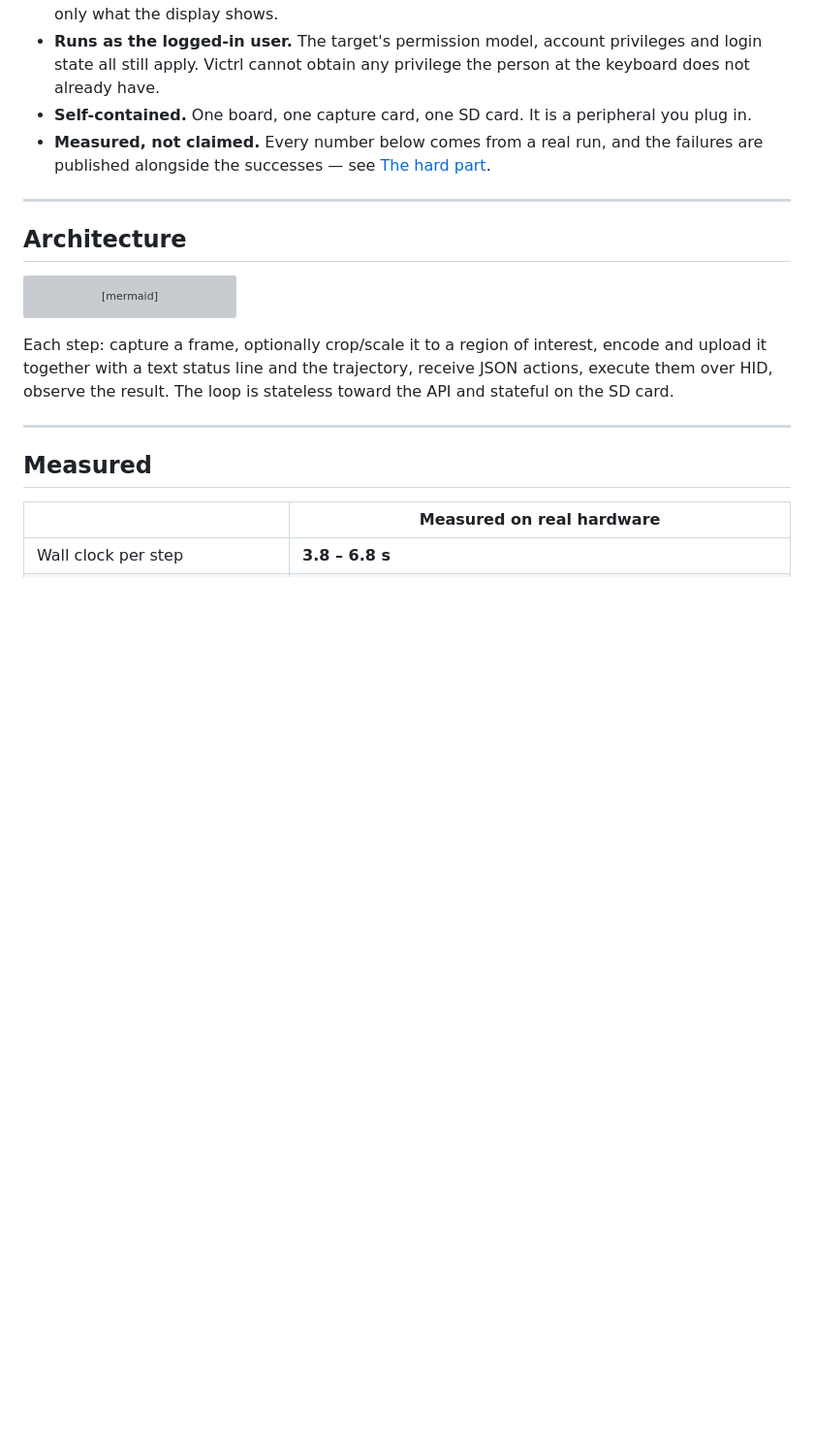
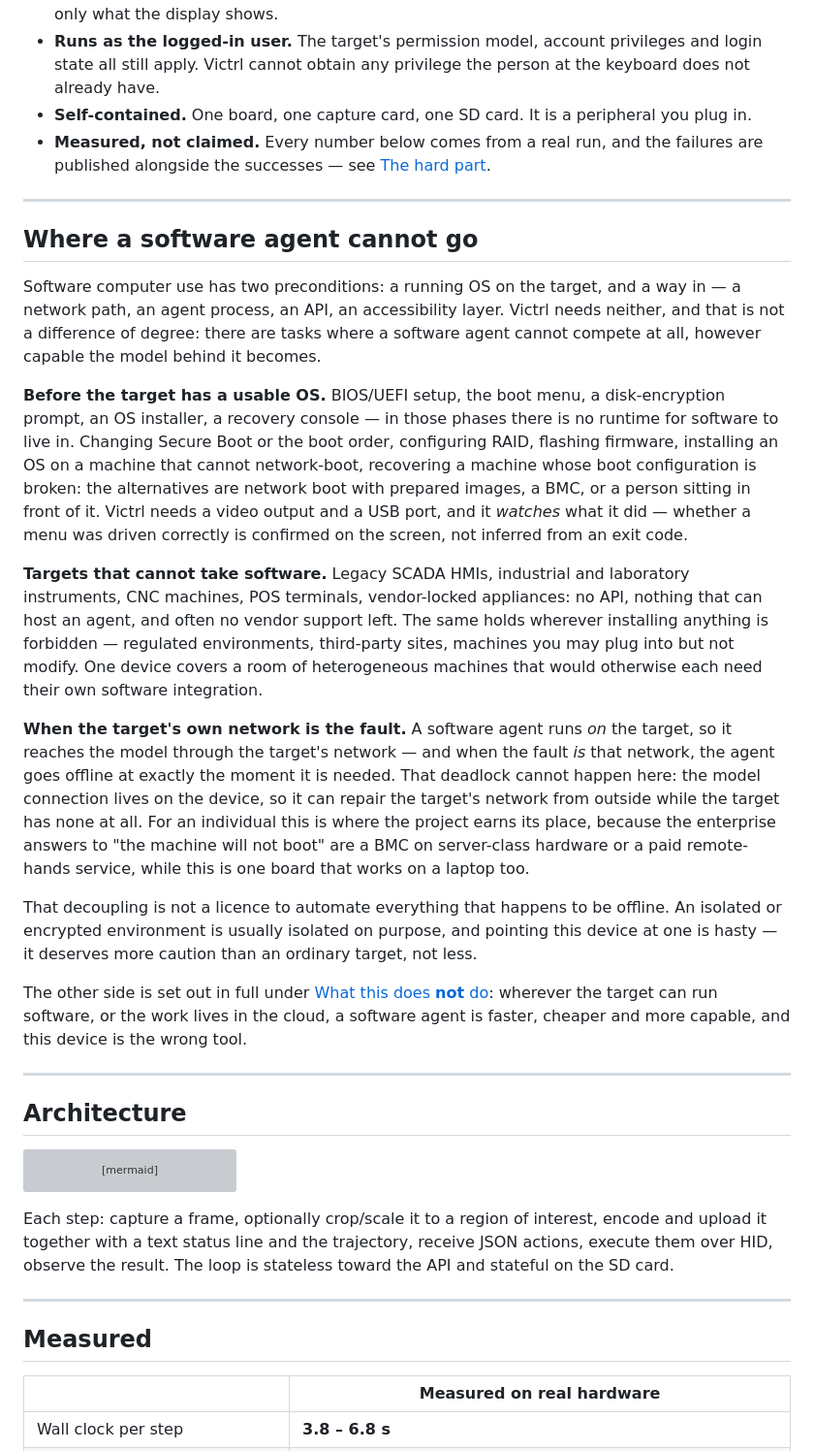
Before and after one commit to Dioxgen/Victrl, a Markdown page: README.md, the part around the change. Shown at 97% size. Drawn GitHub-style; blank space fills up the shorter version; grey boxes are pictures that could not be loaded.

```diff
--- a/README.md
+++ b/README.md
@@ -43,6 +43,22 @@ There is no Linux, no Python and no OS on the board — ESP-IDF 6.0.1 with FreeR
 - **Runs as the logged-in user.** The target's permission model, account privileges and login state all still apply. Victrl cannot obtain any privilege the person at the keyboard does not already have.
 - **Self-contained.** One board, one capture card, one SD card. It is a peripheral you plug in.
 - **Measured, not claimed.** Every number below comes from a real run, and the failures are published alongside the successes — see [The hard part](#the-hard-part).
+
+---
+
+## Where a software agent cannot go
+
+Software computer use has two preconditions: a running OS on the target, and a way in — a network path, an agent process, an API, an accessibility layer. Victrl needs neither, and that is not a difference of degree: there are tasks where a software agent cannot compete at all, however capable the model behind it becomes.
+
+**Before the target has a usable OS.** BIOS/UEFI setup, the boot menu, a disk-encryption prompt, an OS installer, a recovery console — in those phases there is no runtime for software to live in. Changing Secure Boot or the boot order, configuring RAID, flashing firmware, installing an OS on a machine that cannot network-boot, recovering a machine whose boot configuration is broken: the alternatives are network boot with prepared images, a BMC, or a person sitting in front of it. Victrl needs a video output and a USB port, and it *watches* what it did — whether a menu was driven correctly is confirmed on the screen, not inferred from an exit code.
+
+**Targets that cannot take software.** Legacy SCADA HMIs, industrial and laboratory instruments, CNC machines, POS terminals, vendor-locked appliances: no API, nothing that can host an agent, and often no vendor support left. The same holds wherever installing anything is forbidden — regulated environments, third-party sites, machines you may plug into but not modify. One device covers a room of heterogeneous machines that would otherwise each need their own software integration.
+
+**When the target's own network is the fault.** A software agent runs *on* the target, so it reaches the model through the target's network — and when the fault *is* that network, the agent goes offline at exactly the moment it is needed. That deadlock cannot happen here: the model connection lives on the device, so it can repair the target's network from outside while the target has none at all. For an individual this is where the project earns its place, because the enterprise answers to "the machine will not boot" are a BMC on server-class hardware or a paid remote-hands service, while this is one board that works on a laptop too.
+
+That decoupling is not a licence to automate everything that happens to be offline. An isolated or encrypted environment is usually isolated on purpose, and pointing this device at one is hasty — it deserves more caution than an ordinary target, not less.
+
+The other side is set out in full under [What this does **not** do](#what-this-does-not-do): wherever the target can run software, or the work lives in the cloud, a software agent is faster, cheaper and more capable, and this device is the wrong tool.
 
 ---
 
```
Also changed, not shown: README_CN.md (+16 -0 lines).
